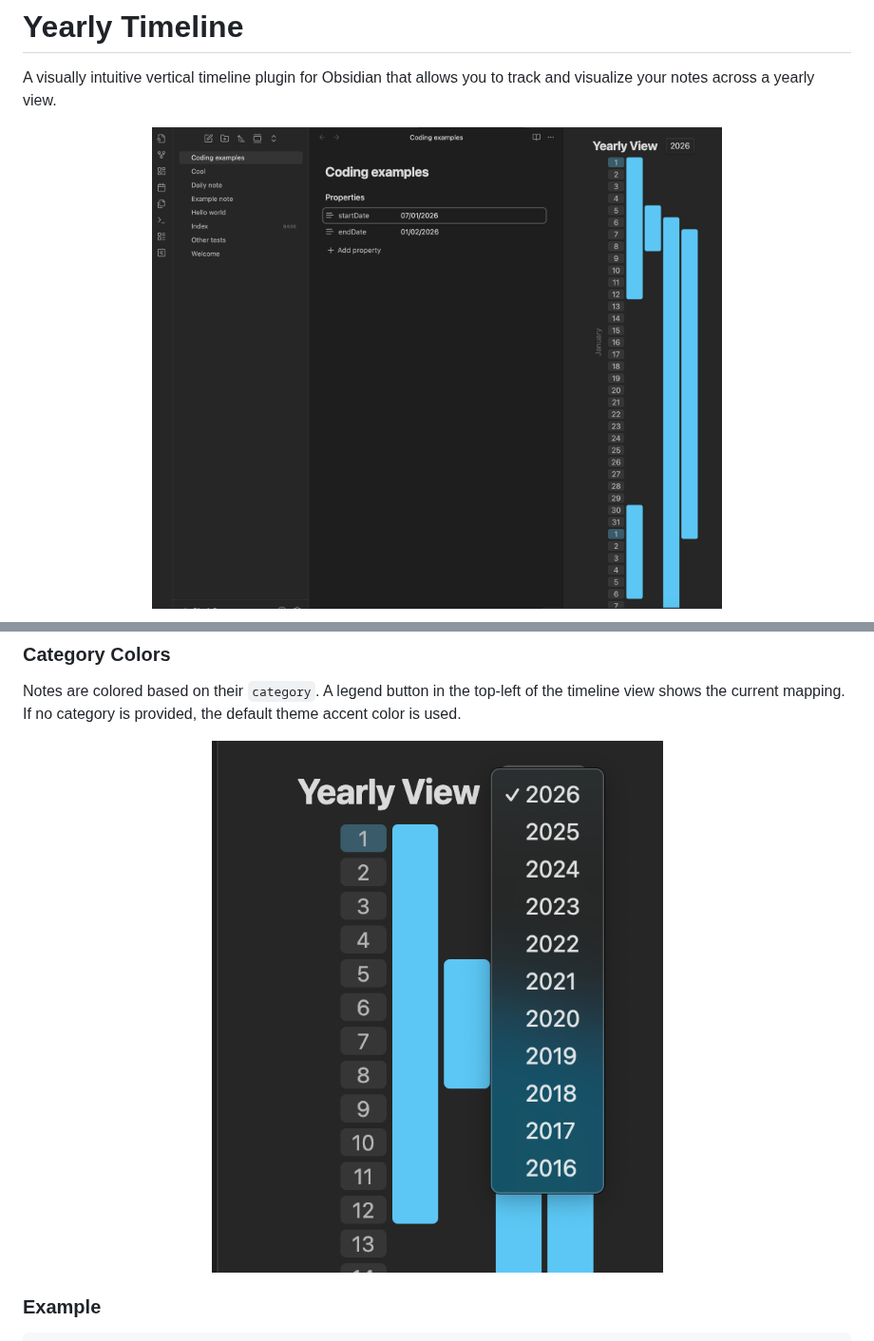
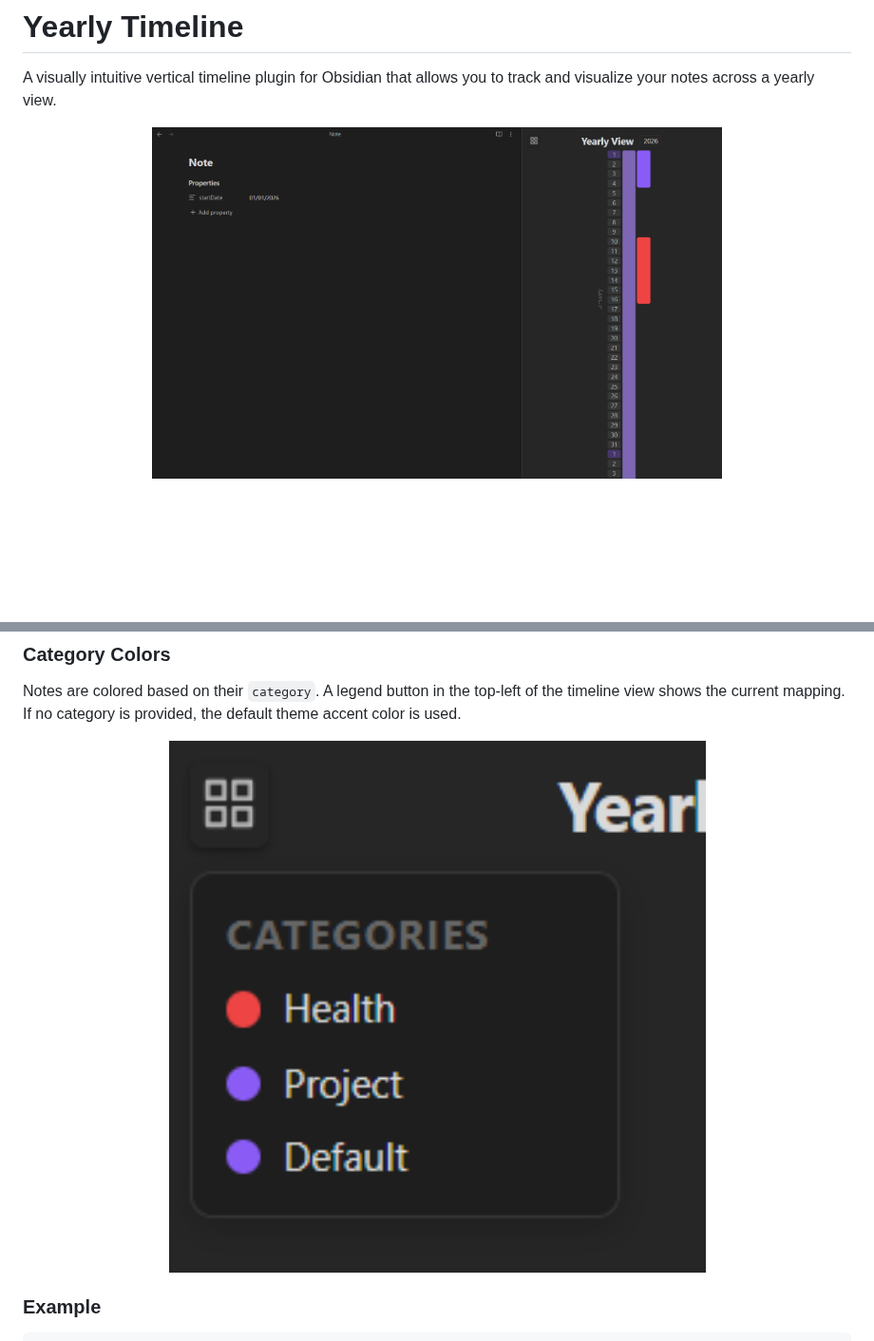
Before and after one commit to elaine2700/yearly-timeline-obsidian-plugin, a Markdown page: README.md, 2 parts joined by grey strips. Shown at 95% size. Rendered like a GitHub page; pictures changed too: doc/categories_panel.png (added), doc/plugin_view.png; blank space fills up the shorter version.

Commit message:
docs: update readme pictures

```diff
--- a/README.md
+++ b/README.md
@@ -40,7 +47,7 @@ The plugin automatically determines the status and visual style of a note based
 Notes are colored based on their `category`. A legend button in the top-left of the timeline view shows the current mapping. If no category is provided, the default theme accent color is used.
 
 <p align="center">
-  <img src="./doc/year_selector.png" alt="Year Selector" width="600">
+  <img src="./doc/categories_panel.png" alt="Legend" width="600">
 </p>
 
 ### Example
```
Also changed, not shown: other parts of README.md (+7 -0 lines), doc/status_colors.png (added).
